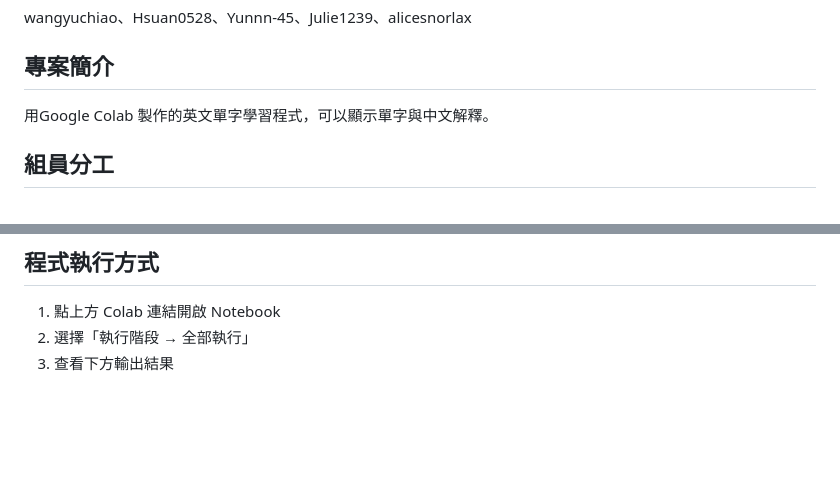
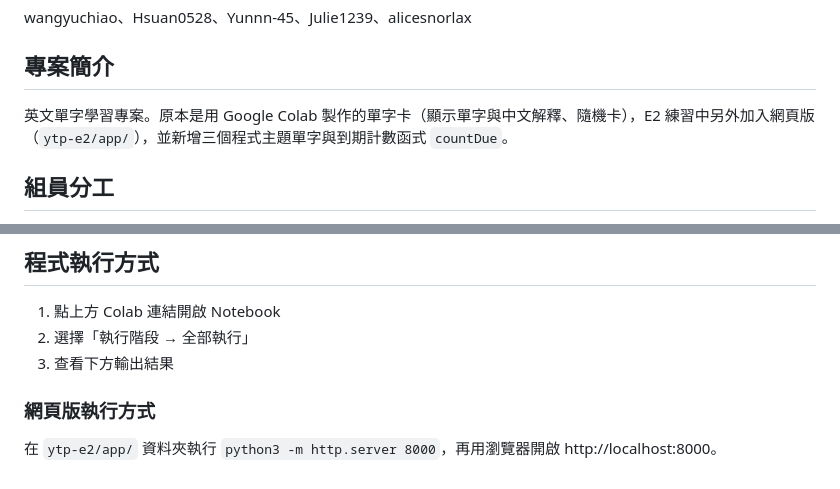
Before and after one commit to wangyuchiao/vocabuddy-group-5, a Markdown page: README.md, 2 parts joined by grey strips. GitHub-like rendering; blank space fills up the shorter version.

```diff
--- a/README.md
+++ b/README.md
@@ -10,7 +10,7 @@ AC^3
 wangyuchiao、Hsuan0528、Yunnn-45、Julie1239、alicesnorlax
 
 ## 專案簡介
-用Google Colab 製作的英文單字學習程式，可以顯示單字與中文解釋。
+英文單字學習專案。原本是用 Google Colab 製作的單字卡（顯示單字與中文解釋、隨機卡），E2 練習中另外加入網頁版（`ytp-e2/app/`），並新增三個程式主題單字與到期計數函式 `countDue`。
 
 ## 組員分工
 1. 王禹喬：建立 Repository 與邀請 Collaborators
@@ -89,3 +89,6 @@ https://colab.research.google.com/github/wangyuchiao/vocabuddy-group-5/blob/main
 1. 點上方 Colab 連結開啟 Notebook
 2. 選擇「執行階段 → 全部執行」
 3. 查看下方輸出結果
+
+### 網頁版執行方式
+在 `ytp-e2/app/` 資料夾執行 `python3 -m http.server 8000`，再用瀏覽器開啟 http://localhost:8000。
```
